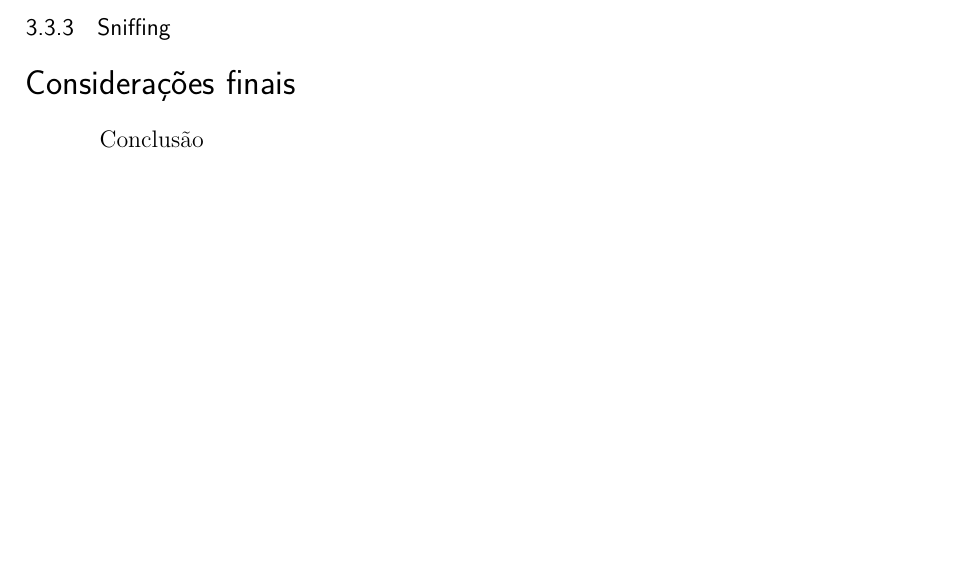
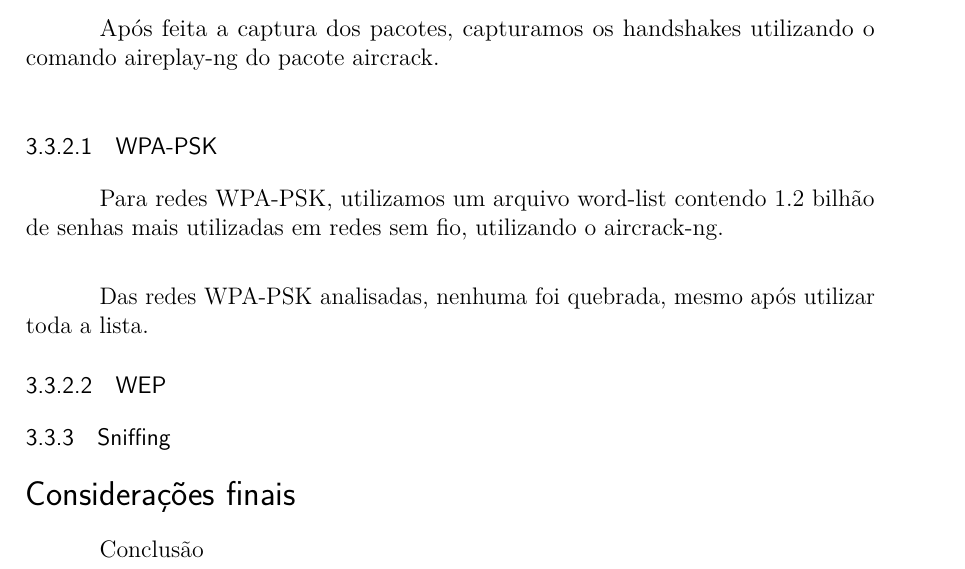
Before and after one commit to angelozo/artigo-wardriving-seguranca, a LaTeX thesis (wardriving.tex): part of page 3 of 5 before the commit and part of page 3 of 4 after it, cut at the place of the change, the shorter picture padded with empty space. Compiled offline with pdfLaTeX.

Commit message:
Novo pacote package e escreve seção de cracking de WPA-PSK

```diff
--- a/wardriving.tex
+++ b/wardriving.tex
@@ -24,6 +24,7 @@
 \usepackage[T1]{fontenc}		% Selecao de codigos de fonte.
 \usepackage[utf8]{inputenc}		% Codificacao do documento (conversão automática dos acentos)
 \usepackage{indentfirst}		% Indenta o primeiro parágrafo de cada seção.
+\usepackage{float}
 \usepackage{nomencl} 			% Lista de simbolos
 \usepackage{color}				% Controle das cores
 \usepackage{graphicx}			% Inclusão de gráficos
@@ -194,8 +196,13 @@ Como podemos ver acima, a maior parte das redes wifi privadas utilizam a criptog
 
+Após feita a captura dos pacotes, capturamos os handshakes utilizando o comando aireplay-ng do pacote aircrack.\\
 
+\subsubsubsection{WPA-PSK}
 
+Para redes WPA-PSK, utilizamos um arquivo word-list contendo 1.2 bilhão de senhas mais utilizadas em redes sem fio, utilizando o aircrack-ng.\\
 
-\subsubsection{Cracking de senhas}
+Das redes WPA-PSK analisadas, nenhuma foi quebrada, mesmo após utilizar toda a lista.
+
+\subsubsubsection{WEP}
 
 \subsubsection{Sniffing}
 
```
Also changed, not shown: wardriving.tex (1 more changed lines).
